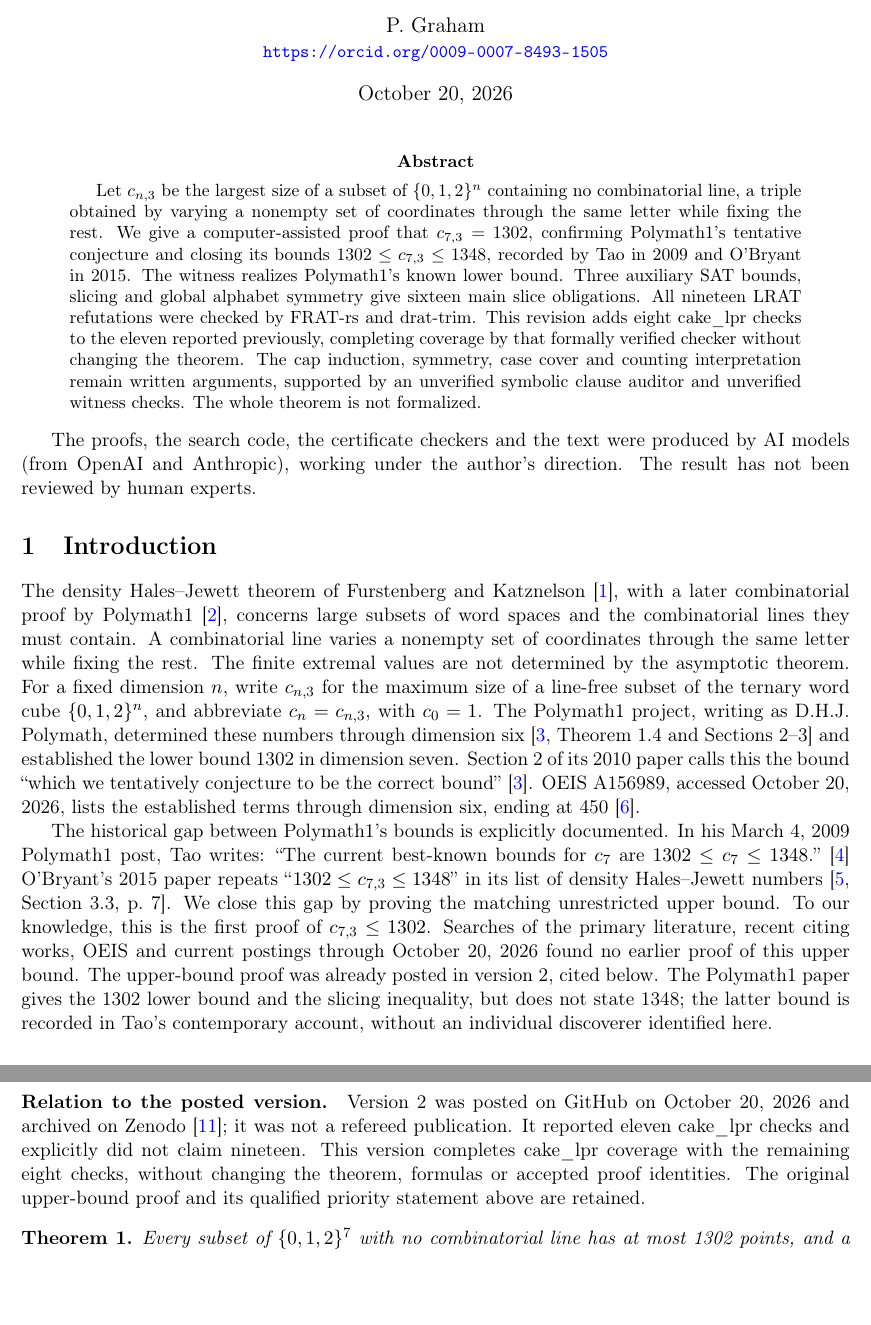
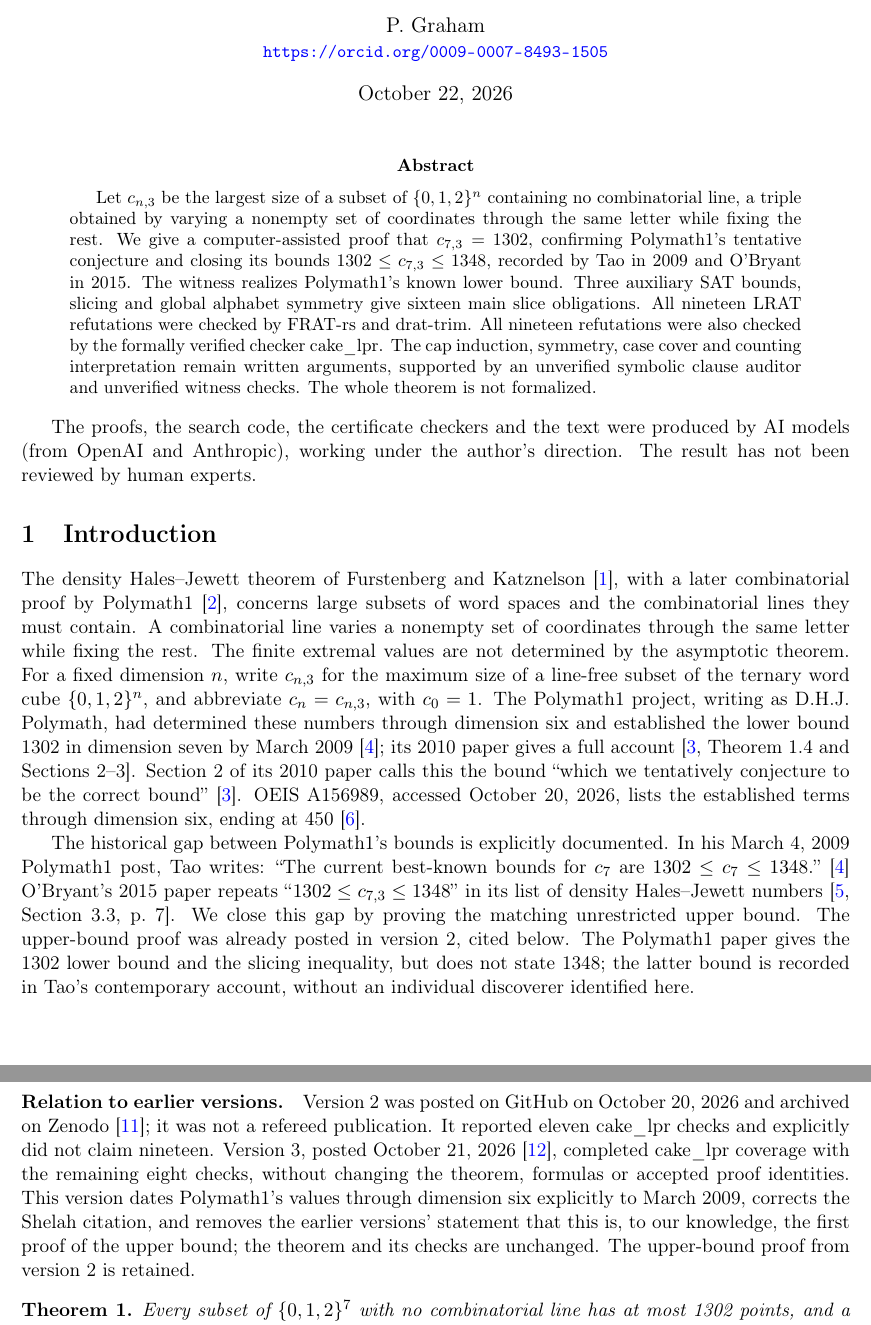
Before and after one commit to 6/clank-lab, a LaTeX paper (results/density-seven/paper/paper.tex): two parts of pages 1 and 2 of 7, joined at a grey line, cut so that both start at the same text, the shorter picture padded with empty space. Compiled offline with pdfLaTeX.

Commit message:
The seventh density Hales–Jewett number (version 4) (#64)
The result is a proof that the largest set of seven-letter words over three letters containing no combinatorial line has 1,302 words, as D.H.J. Polymath tentatively conjectured. This version corrects the record around it: the index and README dated Polymath's 1,302 lower bound and its values through six letters to 2010, though they were known by March 2009; Shelah's paper is now cited by its own title; and a first-proof claim that rested on a literature search is withdrawn. The theorem and its checks are unchanged.

Co-Authored-By: 6[bot] <129682364+6[bot]@users.noreply.github.com>

```diff
--- a/results/density-seven/paper/paper.tex
+++ b/results/density-seven/paper/paper.tex
@@ -9,23 +9,23 @@
 \newcommand{\cube}[1]{\{0,1,2\}^{#1}}
 \title{The seventh ternary density Hales--Jewett number}
 \author{P. Graham\\ \small\url{https://orcid.org/0009-0007-8493-1505}}
-\date{October 20, 2026}
+\date{October 22, 2026}
 \begin{document}
 \maketitle
 \begin{abstract}
-Let $c_{n,3}$ be the largest size of a subset of $\{0,1,2\}^n$ containing no combinatorial line, a triple obtained by varying a nonempty set of coordinates through the same letter while fixing the rest. We give a computer-assisted proof that $c_{7,3}=1302$, confirming Polymath1's tentative conjecture and closing its bounds $1302\leq c_{7,3}\leq1348$, recorded by Tao in 2009 and O'Bryant in 2015. The witness realizes Polymath1's known lower bound. Three auxiliary SAT bounds, slicing and global alphabet symmetry give sixteen main slice obligations. All nineteen LRAT refutations were checked by FRAT-rs and drat-trim. This revision adds eight cake\_lpr checks to the eleven reported previously, completing coverage by that formally verified checker without changing the theorem. The cap induction, symmetry, case cover and counting interpretation remain written arguments, supported by an unverified symbolic clause auditor and unverified witness checks. The whole theorem is not formalized.
+Let $c_{n,3}$ be the largest size of a subset of $\{0,1,2\}^n$ containing no combinatorial line, a triple obtained by varying a nonempty set of coordinates through the same letter while fixing the rest. We give a computer-assisted proof that $c_{7,3}=1302$, confirming Polymath1's tentative conjecture and closing its bounds $1302\leq c_{7,3}\leq1348$, recorded by Tao in 2009 and O'Bryant in 2015. The witness realizes Polymath1's known lower bound. Three auxiliary SAT bounds, slicing and global alphabet symmetry give sixteen main slice obligations. All nineteen LRAT refutations were checked by FRAT-rs and drat-trim. All nineteen refutations were also checked by the formally verified checker cake\_lpr. The cap induction, symmetry, case cover and counting interpretation remain written arguments, supported by an unverified symbolic clause auditor and unverified witness checks. The whole theorem is not formalized.
 \end{abstract}
 
 The proofs, the search code, the certificate checkers and the text were produced by AI models (from OpenAI and Anthropic), working under the author's direction.
 The result has not been reviewed by human experts.
 
 \section{Introduction}
-The density Hales--Jewett theorem of Furstenberg and Katznelson~\cite{fk}, with a later combinatorial proof by Polymath1~\cite{annals}, concerns large subsets of word spaces and the combinatorial lines they must contain. A combinatorial line varies a nonempty set of coordinates through the same letter while fixing the rest. The finite extremal values are not determined by the asymptotic theorem. For a fixed dimension $n$, write $c_{n,3}$ for the maximum size of a line-free subset of the ternary word cube $\cube n$, and abbreviate $c_n=c_{n,3}$, with $c_0=1$. The Polymath1 project, writing as D.H.J. Polymath, determined these numbers through dimension six~\cite[Theorem 1.4 and Sections 2--3]{polymath} and established the lower bound 1302 in dimension seven. Section 2 of its 2010 paper calls this the bound ``which we tentatively conjecture to be the correct bound''~\cite{polymath}. OEIS A156989, accessed October 20, 2026, lists the established terms through dimension six, ending at 450~\cite{oeis}.
+The density Hales--Jewett theorem of Furstenberg and Katznelson~\cite{fk}, with a later combinatorial proof by Polymath1~\cite{annals}, concerns large subsets of word spaces and the combinatorial lines they must contain. A combinatorial line varies a nonempty set of coordinates through the same letter while fixing the rest. The finite extremal values are not determined by the asymptotic theorem. For a fixed dimension $n$, write $c_{n,3}$ for the maximum size of a line-free subset of the ternary word cube $\cube n$, and abbreviate $c_n=c_{n,3}$, with $c_0=1$. The Polymath1 project, writing as D.H.J. Polymath, had determined these numbers through dimension six and established the lower bound 1302 in dimension seven by March 2009~\cite{tao2009}; its 2010 paper gives a full account~\cite[Theorem 1.4 and Sections 2--3]{polymath}. Section 2 of its 2010 paper calls this the bound ``which we tentatively conjecture to be the correct bound''~\cite{polymath}. OEIS A156989, accessed October 20, 2026, lists the established terms through dimension six, ending at 450~\cite{oeis}.
 
-The historical gap between Polymath1's bounds is explicitly documented. In his March 4, 2009 Polymath1 post, Tao writes: ``The current best-known bounds for $c_7$ are $1302\leq c_7\leq1348$.''~\cite{tao2009} O'Bryant's 2015 paper repeats ``$1302\leq c_{7,3}\leq1348$'' in its list of density Hales--Jewett numbers~\cite[Section 3.3, p.~7]{obryant}. We close this gap by proving the matching unrestricted upper bound. To our knowledge, this is the first proof of $c_{7,3}\leq1302$. Searches of the primary literature, recent citing works, OEIS and current postings through October 20, 2026 found no earlier proof of this upper bound. The upper-bound proof was already posted in version 2, cited below. The Polymath1 paper gives the 1302 lower bound and the slicing inequality, but does not state 1348; the latter bound is recorded in Tao's contemporary account, without an individual discoverer identified here.
+The historical gap between Polymath1's bounds is explicitly documented. In his March 4, 2009 Polymath1 post, Tao writes: ``The current best-known bounds for $c_7$ are $1302\leq c_7\leq1348$.''~\cite{tao2009} O'Bryant's 2015 paper repeats ``$1302\leq c_{7,3}\leq1348$'' in its list of density Hales--Jewett numbers~\cite[Section 3.3, p.~7]{obryant}. We close this gap by proving the matching unrestricted upper bound. The upper-bound proof was already posted in version 2, cited below. The Polymath1 paper gives the 1302 lower bound and the slicing inequality, but does not state 1348; the latter bound is recorded in Tao's contemporary account, without an individual discoverer identified here.
 
-\paragraph{Relation to the posted version.}
-Version 2 was posted on GitHub on October 20, 2026 and archived on Zenodo~\cite{previous}; it was not a refereed publication. It reported eleven cake\_lpr checks and explicitly did not claim nineteen. This version completes cake\_lpr coverage with the remaining eight checks, without changing the theorem, formulas or accepted proof identities. The original upper-bound proof and its qualified priority statement above are retained.
+\paragraph{Relation to earlier versions.}
+Version 2 was posted on GitHub on October 20, 2026 and archived on Zenodo~\cite{previous}; it was not a refereed publication. It reported eleven cake\_lpr checks and explicitly did not claim nineteen. Version 3, posted October 21, 2026~\cite{previousthree}, completed cake\_lpr coverage with the remaining eight checks, without changing the theorem, formulas or accepted proof identities. This version dates Polymath1's values through dimension six explicitly to March 2009, corrects the Shelah citation, and removes the earlier versions' statement that this is, to our knowledge, the first proof of the upper bound; the theorem and its checks are unchanged. The upper-bound proof from version 2 is retained.
 
 \begin{theorem}\label{main}
 Every subset of $\cube 7$ with no combinatorial line has at most 1302 points, and a line-free subset of size 1302 exists. Equivalently, $c_{7,3}=1302$.
```
Also changed, not shown: CHANGELOG.md, README.md, results/density-seven/README.md, results/density-seven/paper/paper.pdf, results/density-seven/paper/paper.tex (5 more changed lines).
